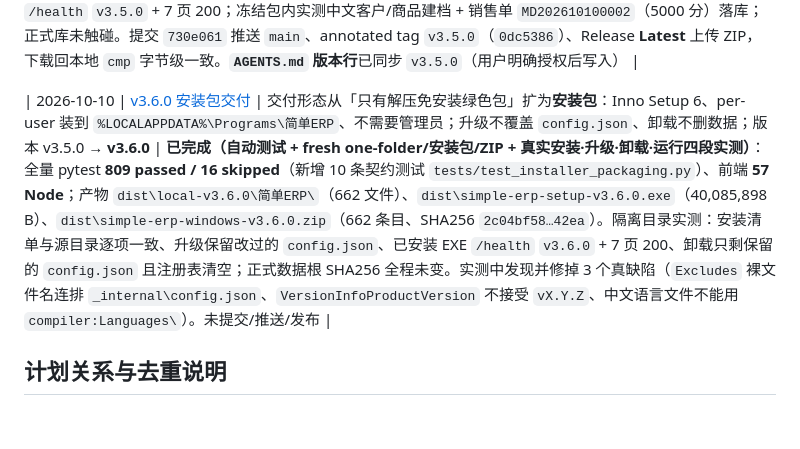
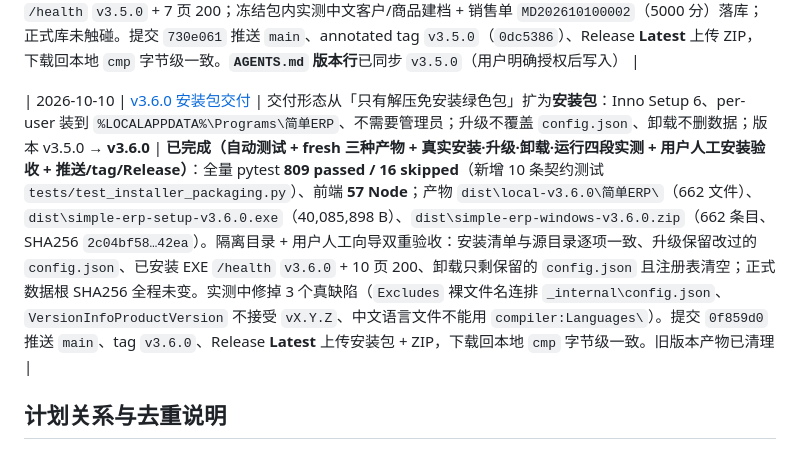
Before and after one commit to Astyyym/simple-erp, a Markdown page: 开发短计划/README.md, the part around the change. Rendered like a GitHub page; blank space fills up the shorter version.

Commit message:
docs: 回填 v3.6.0 发布证据（提交 0f859d0、tag 64ef5f0、Release Latest 双资产字节级复验）

```diff
--- a/开发短计划/README.md
+++ b/开发短计划/README.md
@@ -65,7 +65,7 @@
 
 | 2026-10-10 | [v3.5.0 成品打包](./2026-10-10_v3.5.0成品打包_执行计划.md) | 版本 v3.4.0 → **v3.5.0**；发布「筛选无刷新、侧栏导航归属、动作标签统一与数据分析图型收口」整批（含本轮新增的「条件不可用的动作始终渲染 + 置灰 + 原因」）；fresh 重打 Windows one-folder EXE 与版本化 ZIP；推送 `main` + tag + GitHub Release 上传 ZIP | **已完成（源码 + 自动测试 + fresh 本地 EXE/ZIP + 隔离运行与解压复验 + 远端 Release）**：全量 pytest **799 passed / 16 skipped**、前端 **57 Node**；PE `3.5.0.0`/`v3.5.0`；ZIP **662 条目**、无 `.db`/演示/日志、53,362,934 B、SHA256 `1594d1c1…dc61`；解压复跑 `/health` `v3.5.0` + 7 页 200；冻结包内实测中文客户/商品建档 + 销售单 `MD202610100002`（5000 分）落库；正式库未触碰。提交 `730e061` 推送 `main`、annotated tag `v3.5.0`（`0dc5386`）、Release **Latest** 上传 ZIP，下载回本地 `cmp` 字节级一致。**`AGENTS.md` 版本行**已同步 `v3.5.0`（用户明确授权后写入） |
 
-| 2026-10-10 | [v3.6.0 安装包交付](./2026-10-10_v3.6.0安装包交付_执行计划.md) | 交付形态从「只有解压免安装绿色包」扩为**安装包**：Inno Setup 6、per-user 装到 `%LOCALAPPDATA%\Programs\简单ERP`、不需要管理员；升级不覆盖 `config.json`、卸载不删数据；版本 v3.5.0 → **v3.6.0** | **已完成（自动测试 + fresh one-folder/安装包/ZIP + 真实安装·升级·卸载·运行四段实测）**：全量 pytest **809 passed / 16 skipped**（新增 10 条契约测试 `tests/test_installer_packaging.py`）、前端 **57 Node**；产物 `dist\local-v3.6.0\简单ERP\`（662 文件）、`dist\simple-erp-setup-v3.6.0.exe`（40,085,898 B）、`dist\simple-erp-windows-v3.6.0.zip`（662 条目、SHA256 `2c04bf58…42ea`）。隔离目录实测：安装清单与源目录逐项一致、升级保留改过的 `config.json`、已安装 EXE `/health` `v3.6.0` + 7 页 200、卸载只剩保留的 `config.json` 且注册表清空；正式数据根 SHA256 全程未变。实测中发现并修掉 3 个真缺陷（`Excludes` 裸文件名连排 `_internal\config.json`、`VersionInfoProductVersion` 不接受 `vX.Y.Z`、中文语言文件不能用 `compiler:Languages\`）。未提交/推送/发布 |
+| 2026-10-10 | [v3.6.0 安装包交付](./2026-10-10_v3.6.0安装包交付_执行计划.md) | 交付形态从「只有解压免安装绿色包」扩为**安装包**：Inno Setup 6、per-user 装到 `%LOCALAPPDATA%\Programs\简单ERP`、不需要管理员；升级不覆盖 `config.json`、卸载不删数据；版本 v3.5.0 → **v3.6.0** | **已完成（自动测试 + fresh 三种产物 + 真实安装·升级·卸载·运行四段实测 + 用户人工安装验收 + 推送/tag/Release）**：全量 pytest **809 passed / 16 skipped**（新增 10 条契约测试 `tests/test_installer_packaging.py`）、前端 **57 Node**；产物 `dist\local-v3.6.0\简单ERP\`（662 文件）、`dist\simple-erp-setup-v3.6.0.exe`（40,085,898 B）、`dist\simple-erp-windows-v3.6.0.zip`（662 条目、SHA256 `2c04bf58…42ea`）。隔离目录 + 用户人工向导双重验收：安装清单与源目录逐项一致、升级保留改过的 `config.json`、已安装 EXE `/health` `v3.6.0` + 10 页 200、卸载只剩保留的 `config.json` 且注册表清空；正式数据根 SHA256 全程未变。实测中修掉 3 个真缺陷（`Excludes` 裸文件名连排 `_internal\config.json`、`VersionInfoProductVersion` 不接受 `vX.Y.Z`、中文语言文件不能用 `compiler:Languages\`）。提交 `0f859d0` 推送 `main`、tag `v3.6.0`、Release **Latest** 上传安装包 + ZIP，下载回本地 `cmp` 字节级一致。旧版本产物已清理 |
 
 ## 计划关系与去重说明
 
```
Also changed, not shown: 开发短计划/2026-10-10_v3.6.0安装包交付_执行计划.md (+18 -0 lines).
